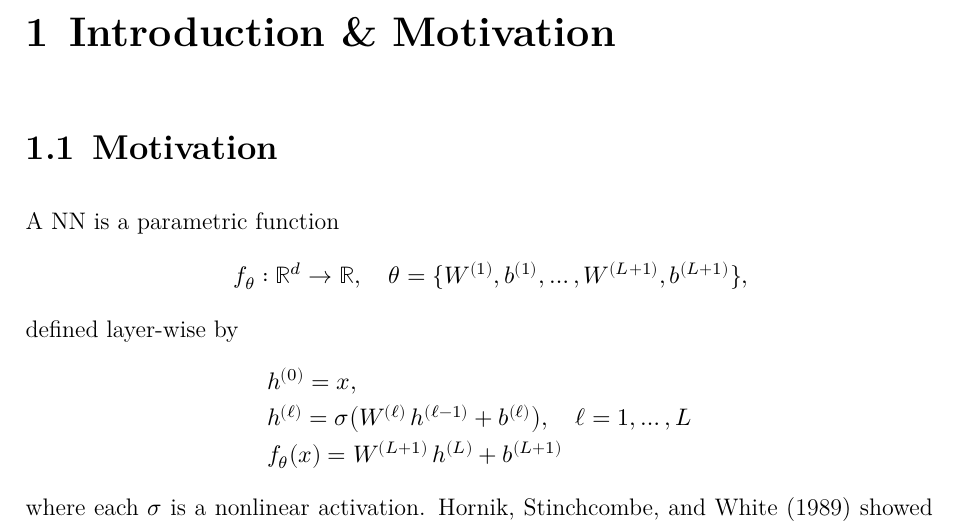
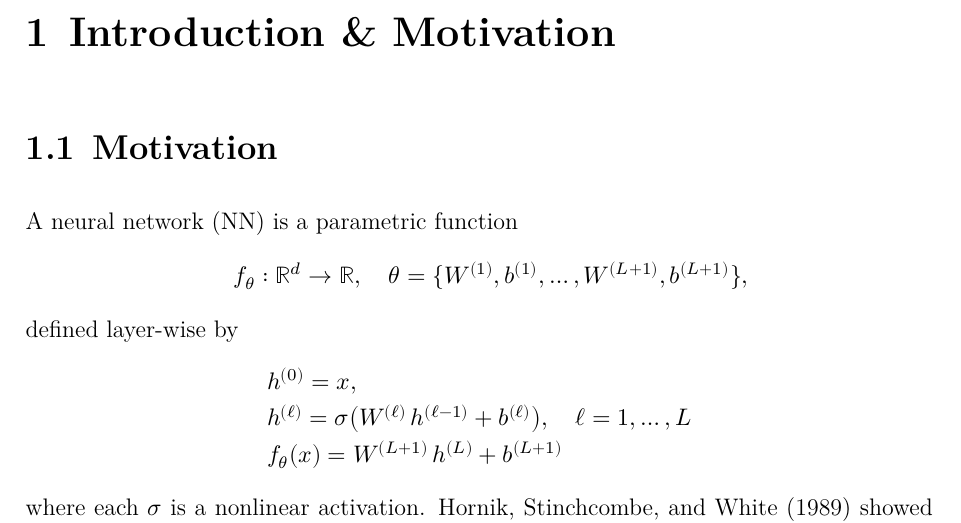
Before and after one commit to thomas-22/ProbML_SymmMC, a Quarto document (report/probML_BNNs_DEI-MCMC_report.qmd): part of page 4 of 29, cut so that both start at the same text. The pictures show the output file report/probML_BNNs_DEI-MCMC_report.pdf that the author committed with the source.

Commit message:
more tweaks in the text

```diff
--- a/report/probML_BNNs_DEI-MCMC_report.qmd
+++ b/report/probML_BNNs_DEI-MCMC_report.qmd
@@ -104,7 +104,7 @@ In a simulation study on a noisy sinusoidal function I tuned the workflow, teste
 
 ## Motivation
 
-A NN is a parametric function
+A neural network (NN) is a parametric function
 $$
 \begin{aligned}
 \quad
```
Also changed, not shown: report/probML_BNNs_DEI-MCMC_report.pdf.
